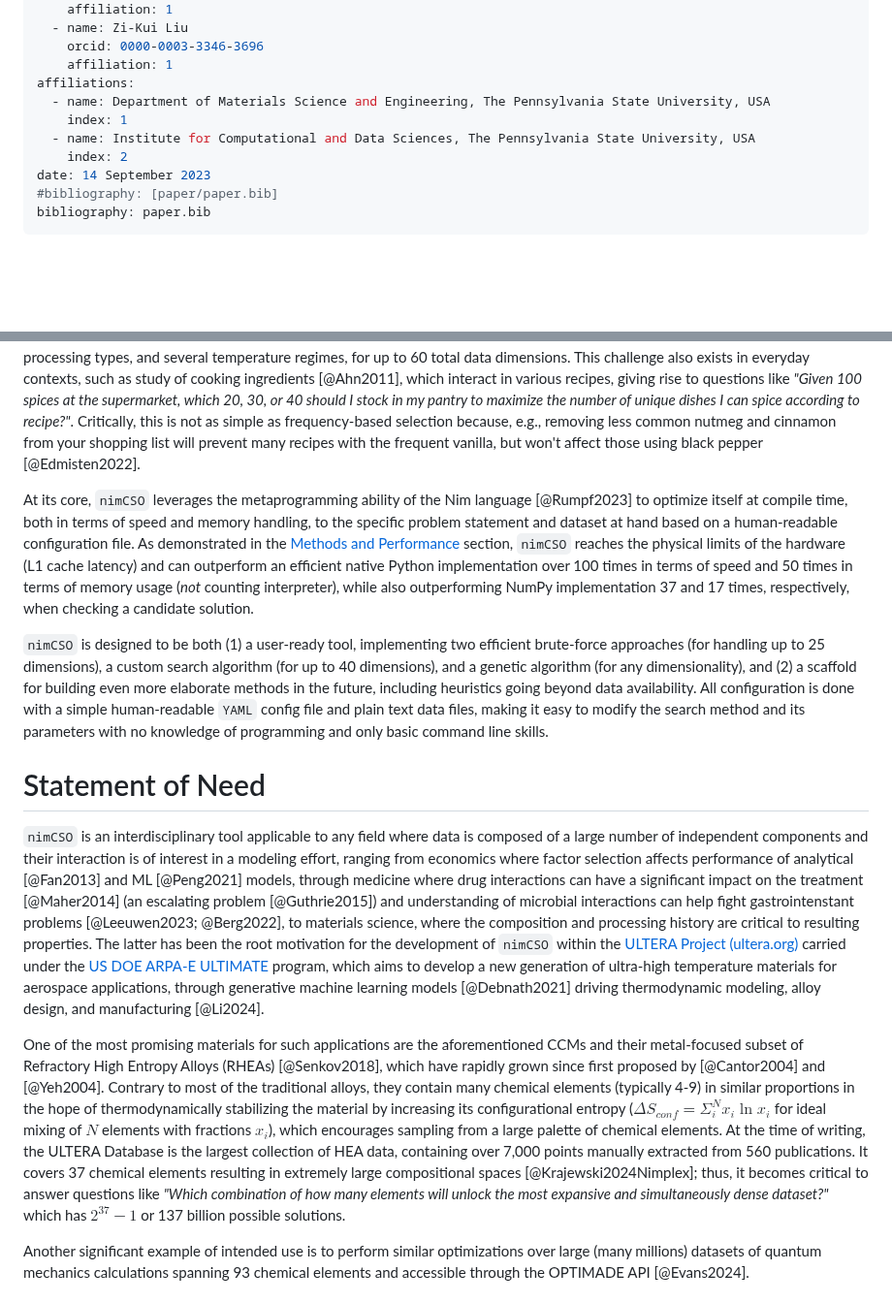
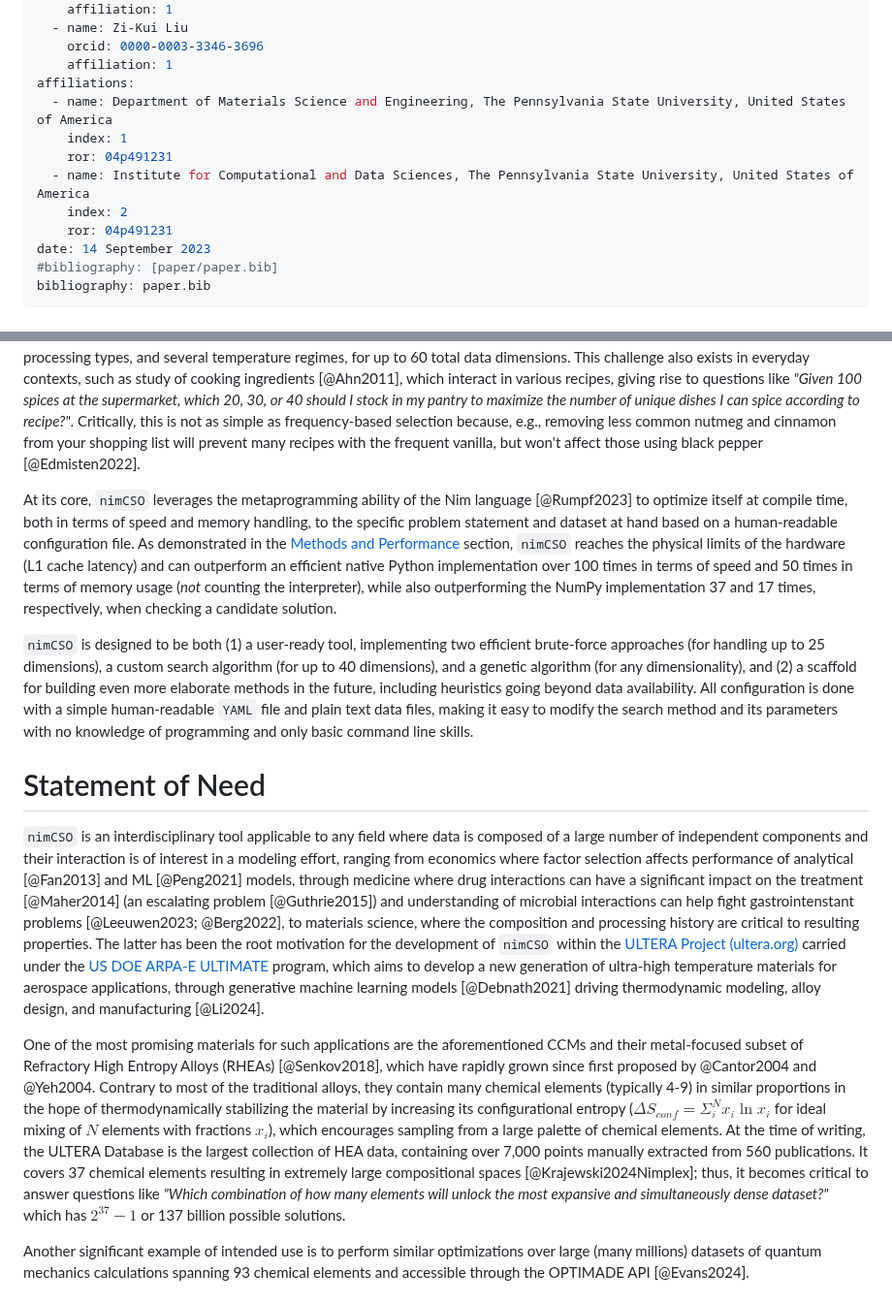
Before and after one commit to amkrajewski/nimCSO, a Markdown page: paper/paper.md, 2 parts joined by grey strips. Shown at 97% size. Drawn GitHub-style; blank space fills up the shorter version.

```diff
--- a/paper/paper.md
+++ b/paper/paper.md
@@ -26,10 +26,12 @@ authors:
     orcid: 0000-0003-3346-3696
     affiliation: 1
 affiliations:
-  - name: Department of Materials Science and Engineering, The Pennsylvania State University, USA
+  - name: Department of Materials Science and Engineering, The Pennsylvania State University, United States of America
     index: 1
-  - name: Institute for Computational and Data Sciences, The Pennsylvania State University, USA
+    ror: 04p491231
+  - name: Institute for Computational and Data Sciences, The Pennsylvania State University, United States of America
     index: 2
+    ror: 04p491231
 date: 14 September 2023
 #bibliography: [paper/paper.bib]
 bibliography: paper.bib
@@ -40,16 +42,16 @@ bibliography: paper.bib
 
 `nimCSO` is a high-performance tool implementing several methods for selecting components (data dimensions) in compositional datasets, which optimize the data availability and density for applications such as machine learning. Making said choice is a combinatorically hard problem for complex compositions existing in high-dimensional spaces due to the interdependency of components being present. Such spaces are encountered across many scientific disciplines (see [Statement of Need](#statement-of-need)), including materials science, where datasets on Compositionally Complex Materials (CCMs) often span 20-45 chemical elements, 5-10 processing types, and several temperature regimes, for up to 60 total data dimensions. This challenge also exists in everyday contexts, such as study of cooking ingredients [@Ahn2011], which interact in various recipes, giving rise to questions like *"Given 100 spices at the supermarket, which 20, 30, or 40 should I stock in my pantry to maximize the number of unique dishes I can spice according to recipe?"*. Critically, this is not as simple as frequency-based selection because, e.g., removing less common nutmeg and cinnamon from your shopping list will prevent many recipes with the frequent vanilla, but won't affect those using black pepper [@Edmisten2022].
 
-At its core, `nimCSO` leverages the metaprogramming ability of the Nim language [@Rumpf2023] to optimize itself at compile time, both in terms of speed and memory handling, to the specific problem statement and dataset at hand based on a human-readable configuration file. As demonstrated in the [Methods and Performance](#methods-and-performance) section, `nimCSO` reaches the physical limits of the hardware (L1 cache latency) and can outperform an efficient native Python implementation over 100 times in terms of speed and 50 times in terms of memory usage (*not* counting interpreter), while also outperforming NumPy implementation 37 and 17 times, respectively, when checking a candidate solution.
+At its core, `nimCSO` leverages the metaprogramming ability of the Nim language [@Rumpf2023] to optimize itself at compile time, both in terms of speed and memory handling, to the specific problem statement and dataset at hand based on a human-readable configuration file. As demonstrated in the [Methods and Performance](#methods-and-performance) section, `nimCSO` reaches the physical limits of the hardware (L1 cache latency) and can outperform an efficient native Python implementation over 100 times in terms of speed and 50 times in terms of memory usage (*not* counting the interpreter), while also outperforming the NumPy implementation 37 and 17 times, respectively, when checking a candidate solution.
 
-`nimCSO` is designed to be both (1) a user-ready tool, implementing two efficient brute-force approaches (for handling up to 25 dimensions), a custom search algorithm (for up to 40 dimensions), and a genetic algorithm (for any dimensionality), and (2) a scaffold for building even more elaborate methods in the future, including heuristics going beyond data availability. All configuration is done with a simple human-readable `YAML` config file and plain text data files, making it easy to modify the search method and its parameters with no knowledge of programming and only basic command line skills.
+`nimCSO` is designed to be both (1) a user-ready tool, implementing two efficient brute-force approaches (for handling up to 25 dimensions), a custom search algorithm (for up to 40 dimensions), and a genetic algorithm (for any dimensionality), and (2) a scaffold for building even more elaborate methods in the future, including heuristics going beyond data availability. All configuration is done with a simple human-readable `YAML` file and plain text data files, making it easy to modify the search method and its parameters with no knowledge of programming and only basic command line skills.
 
 
 # Statement of Need
 
 `nimCSO` is an interdisciplinary tool applicable to any field where data is composed of a large number of independent components and their interaction is of interest in a modeling effort, ranging from economics where factor selection affects performance of analytical [@Fan2013] and ML [@Peng2021] models, through medicine where drug interactions can have a significant impact on the treatment [@Maher2014] (an escalating problem [@Guthrie2015]) and understanding of microbial interactions can help fight gastrointenstant problems [@Leeuwen2023; @Berg2022], to materials science, where the composition and processing history are critical to resulting properties. The latter has been the root motivation for the development of `nimCSO` within the [ULTERA Project (ultera.org)](https://ultera.org) carried under the [US DOE ARPA-E ULTIMATE](https://arpa-e.energy.gov/?q=arpa-e-programs/ultimate) program, which aims to develop a new generation of ultra-high temperature materials for aerospace applications, through generative machine learning models [@Debnath2021] driving thermodynamic modeling, alloy design, and manufacturing [@Li2024].
 
-One of the most promising materials for such applications are the aforementioned CCMs and their metal-focused subset of Refractory High Entropy Alloys (RHEAs) [@Senkov2018], which have rapidly grown since first proposed by [@Cantor2004] and [@Yeh2004]. Contrary to most of the traditional alloys, they contain many chemical elements (typically 4-9) in similar proportions in the hope of thermodynamically stabilizing the material by increasing its configurational entropy ($\Delta S_{conf} = \Sigma_i^N x_i \ln{x_i}$ for ideal mixing of $N$ elements with fractions $x_i$), which encourages sampling from a large palette of chemical elements. At the time of writing, the ULTERA Database is the largest collection of HEA data, containing over 7,000 points manually extracted from 560 publications. It covers 37 chemical elements resulting in extremely large compositional spaces [@Krajewski2024Nimplex]; thus, it becomes critical to answer questions like *"Which combination of how many elements will unlock the most expansive and simultaneously dense dataset?"* which has $2^{37}-1$ or 137 billion possible solutions.
+One of the most promising materials for such applications are the aforementioned CCMs and their metal-focused subset of Refractory High Entropy Alloys (RHEAs) [@Senkov2018], which have rapidly grown since first proposed by @Cantor2004 and @Yeh2004. Contrary to most of the traditional alloys, they contain many chemical elements (typically 4-9) in similar proportions in the hope of thermodynamically stabilizing the material by increasing its configurational entropy ($\Delta S_{conf} = \Sigma_i^N x_i \ln{x_i}$ for ideal mixing of $N$ elements with fractions $x_i$), which encourages sampling from a large palette of chemical elements. At the time of writing, the ULTERA Database is the largest collection of HEA data, containing over 7,000 points manually extracted from 560 publications. It covers 37 chemical elements resulting in extremely large compositional spaces [@Krajewski2024Nimplex]; thus, it becomes critical to answer questions like *"Which combination of how many elements will unlock the most expansive and simultaneously dense dataset?"* which has $2^{37}-1$ or 137 billion possible solutions.
 
 Another significant example of intended use is to perform similar optimizations over large (many millions) datasets of quantum mechanics calculations spanning 93 chemical elements and accessible through the OPTIMADE API [@Evans2024].
 
```
